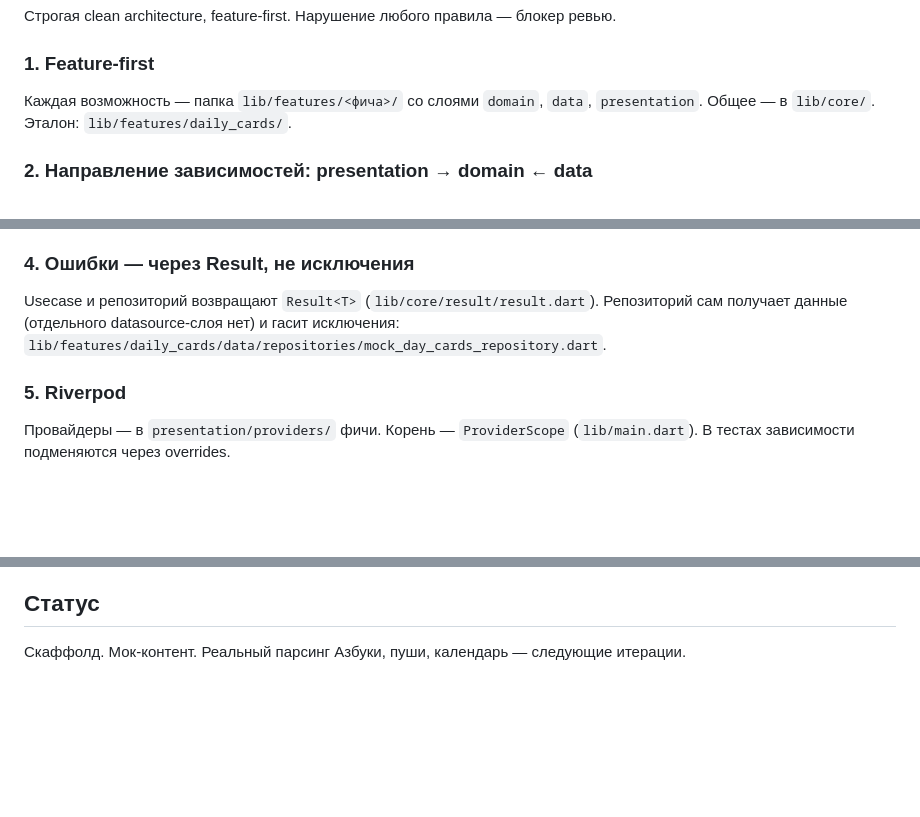
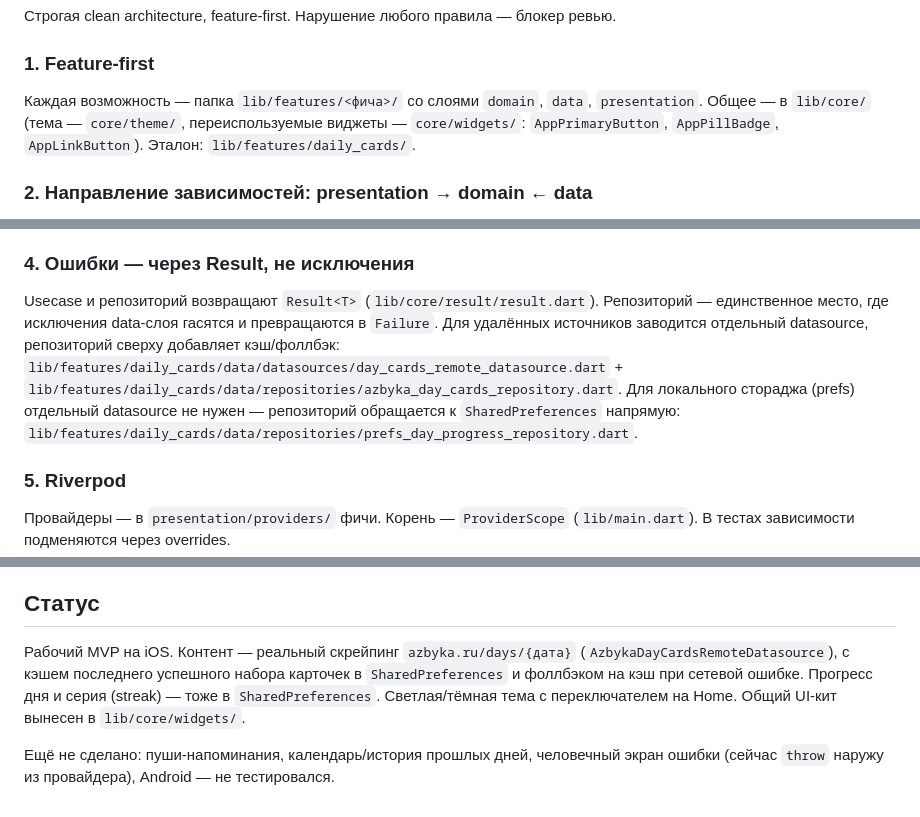
Before and after one commit to AskarKasimov/lampada, a Markdown page: README.md, 3 parts joined by grey strips. Rendered like a GitHub page; blank space fills up the shorter version.

Commit message:
docs: update README to reflect current MVP state
Removed stale mock-content/no-datasource claims — real azbyka.ru
scraping, prefs cache/fallback, and the shared UI kit are now in place.

```diff
--- a/README.md
+++ b/README.md
@@ -13,7 +13,9 @@ iOS — первый приоритет, Android — второй.
 ### 1. Feature-first
 
 Каждая возможность — папка `lib/features/<фича>/` со слоями `domain`, `data`,
-`presentation`. Общее — в `lib/core/`. Эталон: `lib/features/daily_cards/`.
+`presentation`. Общее — в `lib/core/` (тема — `core/theme/`, переиспользуемые
+виджеты — `core/widgets/`: `AppPrimaryButton`, `AppPillBadge`, `AppLinkButton`).
+Эталон: `lib/features/daily_cards/`.
 
 ### 2. Направление зависимостей: presentation → domain ← data
 
@@ -33,9 +35,14 @@ iOS — первый приоритет, Android — второй.
 ### 4. Ошибки — через Result, не исключения
 
 Usecase и репозиторий возвращают `Result<T>` (`lib/core/result/result.dart`).
-Репозиторий сам получает данные (отдельного datasource-слоя нет) и гасит
-исключения:
-`lib/features/daily_cards/data/repositories/mock_day_cards_repository.dart`.
+Репозиторий — единственное место, где исключения data-слоя гасятся и
+превращаются в `Failure`. Для удалённых источников заводится отдельный
+datasource, репозиторий сверху добавляет кэш/фоллбэк:
+`lib/features/daily_cards/data/datasources/day_cards_remote_datasource.dart` +
+`lib/features/daily_cards/data/repositories/azbyka_day_cards_repository.dart`.
+Для локального стораджа (prefs) отдельный datasource не нужен — репозиторий
+обращается к `SharedPreferences` напрямую:
+`lib/features/daily_cards/data/repositories/prefs_day_progress_repository.dart`.
 
 ### 5. Riverpod
 
@@ -62,5 +69,11 @@ Entity — freezed без JSON (`domain/entities/`). DTO — freezed + `fromJson
 
 ## Статус
 
-Скаффолд. Мок-контент. Реальный парсинг Азбуки, пуши, календарь — следующие
-итерации.
+Рабочий MVP на iOS. Контент — реальный скрейпинг `azbyka.ru/days/{дата}`
+(`AzbykaDayCardsRemoteDatasource`), с кэшем последнего успешного набора
+карточек в `SharedPreferences` и фоллбэком на кэш при сетевой ошибке.
+Прогресс дня и серия (streak) — тоже в `SharedPreferences`. Светлая/тёмная
+тема с переключателем на Home. Общий UI-кит вынесен в `lib/core/widgets/`.
+
+Ещё не сделано: пуши-напоминания, календарь/история прошлых дней, человечный
+экран ошибки (сейчас `throw` наружу из провайдера), Android — не тестировался.
```
